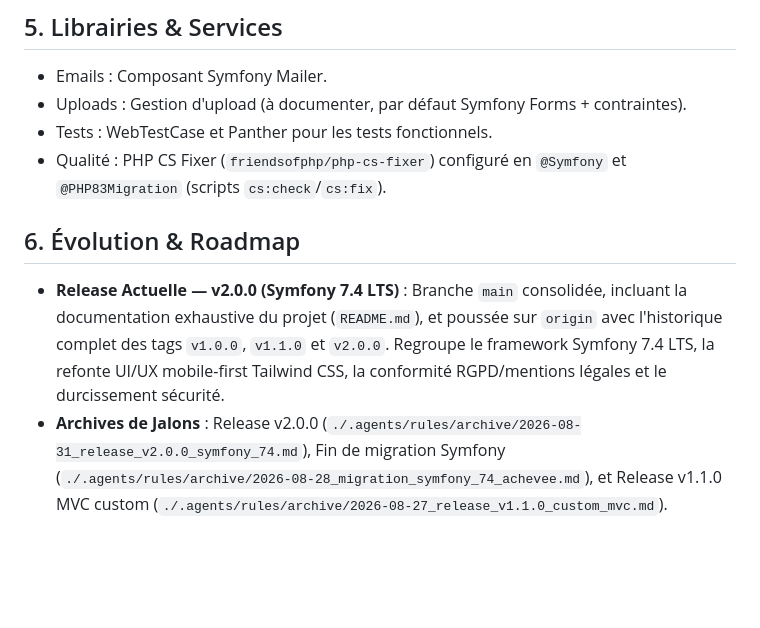
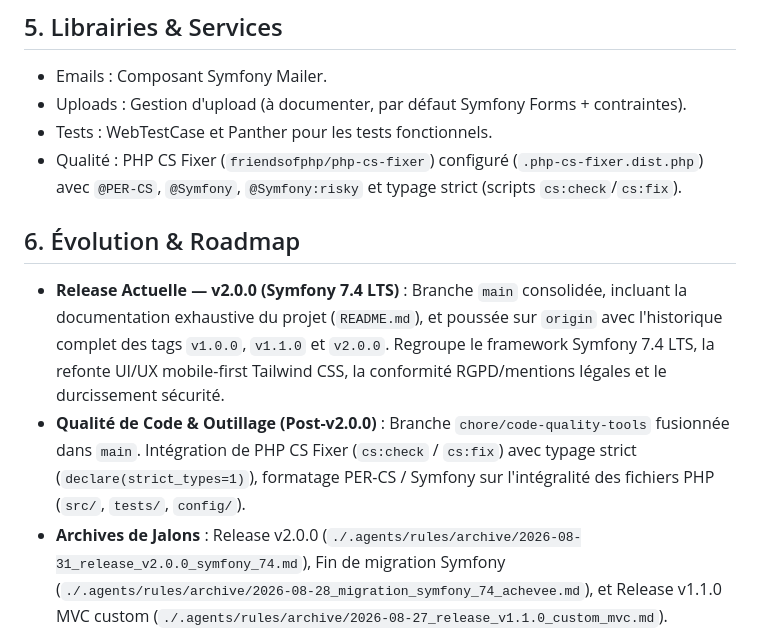
Before and after one commit to patricksewade/portfolio, a Markdown page: .agents/memory/ARCHITECTURE.md, the part around the change. Rendered like a GitHub page; blank space fills up the shorter version.

Commit message:
docs(memory): sync architecture and README with PHP CS Fixer integration

```diff
--- a/.agents/memory/ARCHITECTURE.md
+++ b/.agents/memory/ARCHITECTURE.md
@@ -29,10 +29,11 @@
 - Emails : Composant Symfony Mailer.
 - Uploads : Gestion d'upload (à documenter, par défaut Symfony Forms + contraintes).
 - Tests : WebTestCase et Panther pour les tests fonctionnels.
-- Qualité : PHP CS Fixer (`friendsofphp/php-cs-fixer`) configuré en `@Symfony` et `@PHP83Migration` (scripts `cs:check`/`cs:fix`).
+- Qualité : PHP CS Fixer (`friendsofphp/php-cs-fixer`) configuré (`.php-cs-fixer.dist.php`) avec `@PER-CS`, `@Symfony`, `@Symfony:risky` et typage strict (scripts `cs:check`/`cs:fix`).
 
 ## 6. Évolution & Roadmap
 - **Release Actuelle — v2.0.0 (Symfony 7.4 LTS)** : Branche `main` consolidée, incluant la documentation exhaustive du projet (`README.md`), et poussée sur `origin` avec l'historique complet des tags `v1.0.0`, `v1.1.0` et `v2.0.0`. Regroupe le framework Symfony 7.4 LTS, la refonte UI/UX mobile-first Tailwind CSS, la conformité RGPD/mentions légales et le durcissement sécurité.
+- **Qualité de Code & Outillage (Post-v2.0.0)** : Branche `chore/code-quality-tools` fusionnée dans `main`. Intégration de PHP CS Fixer (`cs:check` / `cs:fix`) avec typage strict (`declare(strict_types=1)`), formatage PER-CS / Symfony sur l'intégralité des fichiers PHP (`src/`, `tests/`, `config/`).
 - **Archives de Jalons** : Release v2.0.0 (`./.agents/rules/archive/2026-08-31_release_v2.0.0_symfony_74.md`), Fin de migration Symfony (`./.agents/rules/archive/2026-08-28_migration_symfony_74_achevee.md`), et Release v1.1.0 MVC custom (`./.agents/rules/archive/2026-08-27_release_v1.1.0_custom_mvc.md`).
 
 ## 7. Architecture Agentique (Antigravity 2.0)
```
Also changed, not shown: 1 other file.
